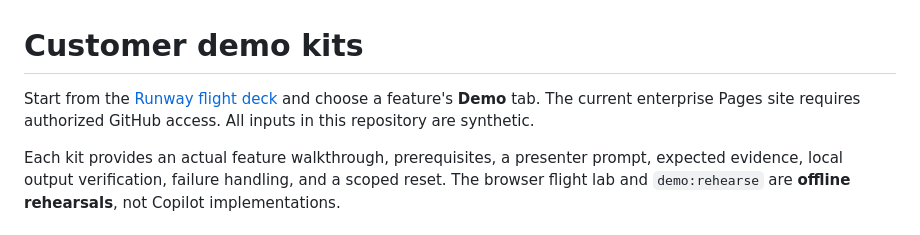
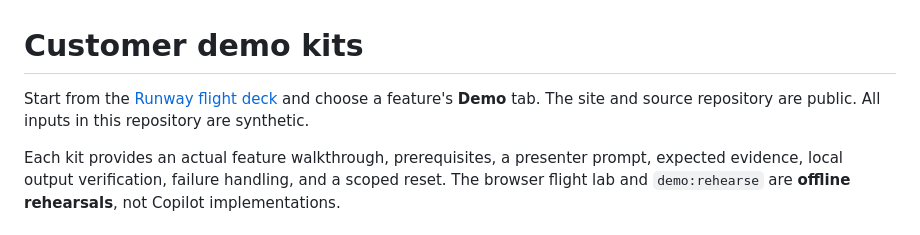
Before and after one commit to aj-enns/copilot-runway, a Markdown page: demos/README.md, the part around the change. GitHub-like rendering.

```diff
--- a/demos/README.md
+++ b/demos/README.md
@@ -1,6 +1,6 @@
 # Customer demo kits
 
-Start from the [Runway flight deck](https://literate-doodle-2mz1mgr.pages.github.io/) and choose a feature's **Demo** tab. The current enterprise Pages site requires authorized GitHub access. All inputs in this repository are synthetic.
+Start from the [Runway flight deck](https://hammadorg93.github.io/copilot-runway/) and choose a feature's **Demo** tab. The site and source repository are public. All inputs in this repository are synthetic.
 
 Each kit provides an actual feature walkthrough, prerequisites, a presenter prompt, expected evidence, local output verification, failure handling, and a scoped reset. The browser flight lab and `demo:rehearse` are **offline rehearsals**, not Copilot implementations.
 
```
Also changed, not shown: README.md (+3 -3 lines), docs/automation.md (+1 -1 lines).
